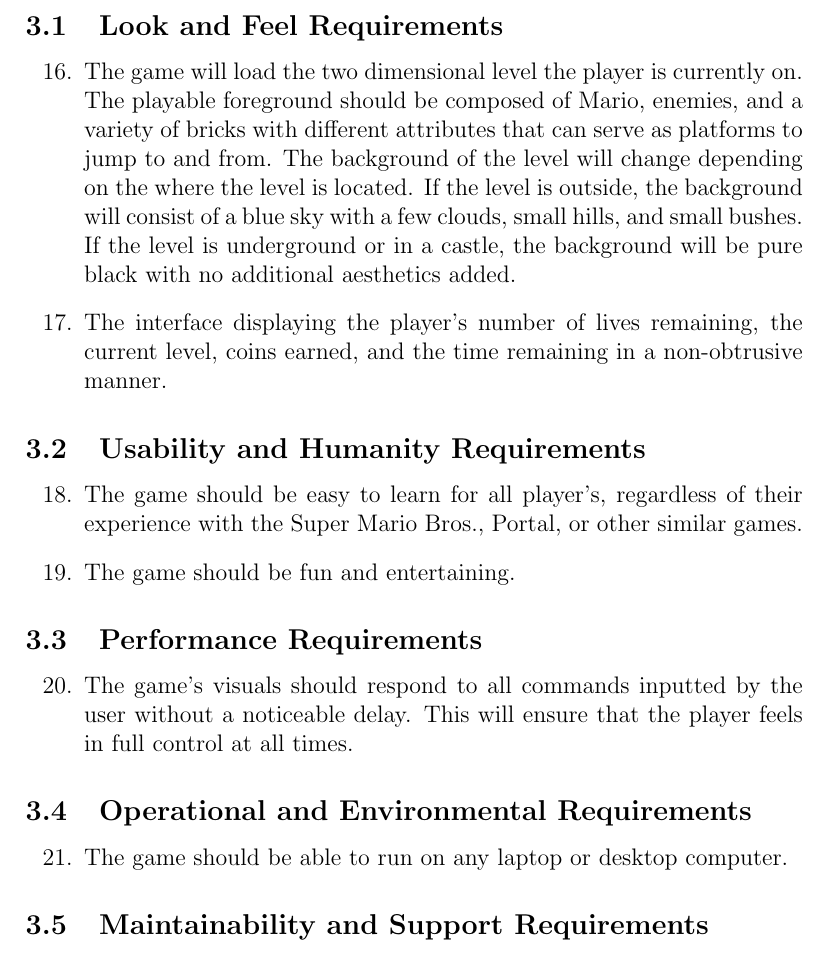
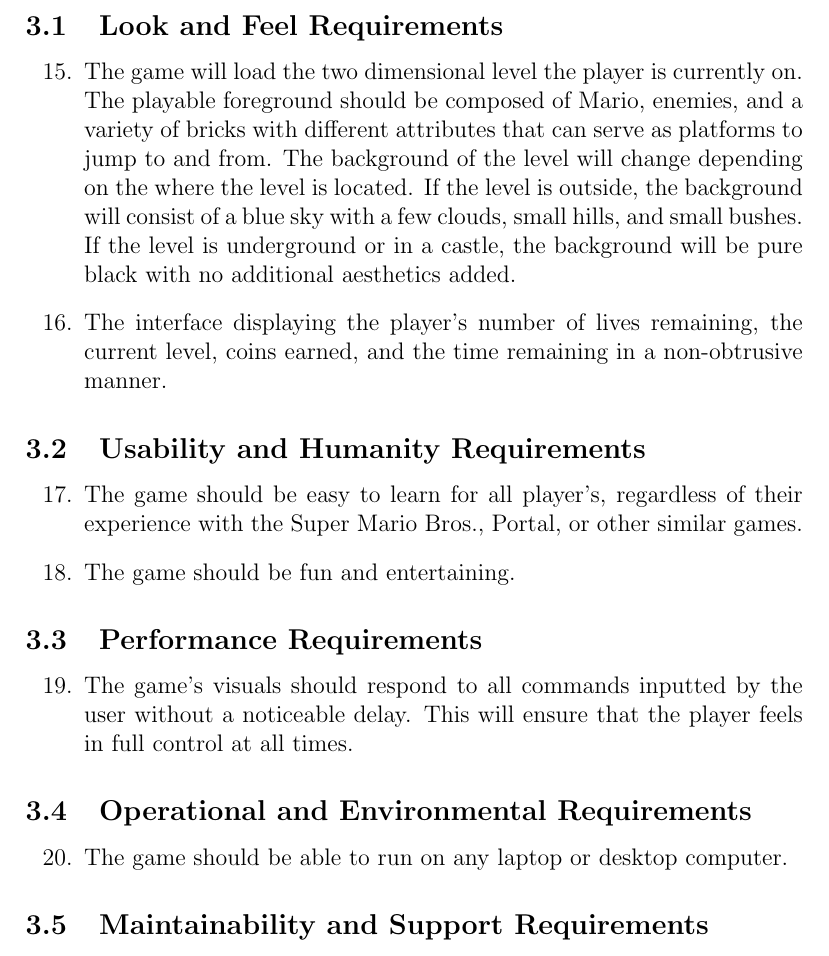
Before and after one commit to josemballes99/3XA3-Mari0-Remake, a LaTeX document (Mari0/Doc/SRS/SRS.tex): part of page 11 of 16, cut so that both start at the same text. Compiled offline with pdfLaTeX.

Commit message:
Fixed formatting

```diff
--- a/Mari0/Doc/SRS/SRS.tex
+++ b/Mari0/Doc/SRS/SRS.tex
@@ -266,27 +266,27 @@ The numbers to the left of each listed requirement indicates requirement number/
 
 \subsection{Look and Feel Requirements}
 \begin{enumerate}
-\setcounter{enumi}{15}
+\setcounter{enumi}{14}
 	\item The game will load the two dimensional level the player is currently on. The playable foreground should be composed of Mario, enemies, and a variety of bricks with different attributes that can serve as platforms to jump to and from. The background of the level will change depending on the where the level is located. If the level is outside, the background will consist of a blue sky with a few clouds, small hills, and small bushes. If the level is underground or in a castle, the background will be pure black with no additional aesthetics added.
 	\item The interface displaying the player's number of lives remaining, the current level, coins earned, and the time remaining in a non-obtrusive manner.
 \end{enumerate}
 
 \subsection{Usability and Humanity Requirements}
 \begin{enumerate}
-\setcounter{enumi}{17}
+\setcounter{enumi}{16}
 	\item The game should be easy to learn for all player's, regardless of their experience with the Super Mario Bros., Portal, or other similar games.
 	\item The game should be fun and entertaining.
 \end{enumerate}
 
 \subsection{Performance Requirements}
 \begin{enumerate}
-\setcounter{enumi}{19}
+\setcounter{enumi}{18}
 	\item The game's visuals should respond to all commands inputted by the user without a noticeable delay. This will ensure that the player feels in full control at all times.
 \end{enumerate}
 
 \subsection{Operational and Environmental Requirements}
 \begin{enumerate}
-\setcounter{enumi}{20}
+\setcounter{enumi}{19}
 	\item The game should be able to run on any laptop or desktop computer.
 \end{enumerate}
 
```
Also changed, not shown: Mari0/Doc/SRS/SRS.pdf, Mari0/Doc/SRS/SRS.tex (10 more changed lines), 1 other file.
